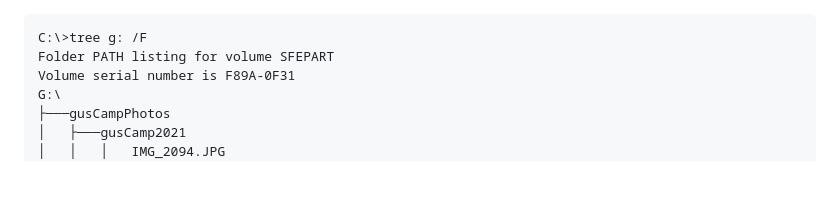
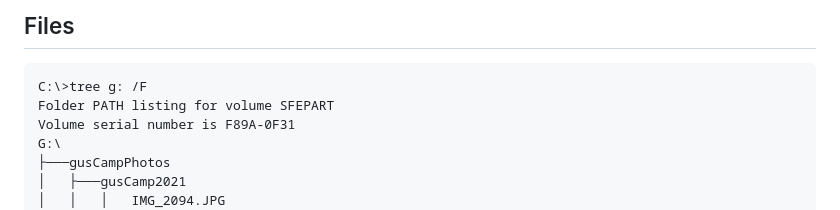
Before and after one commit to 2cld/cf, a Markdown page: docs/gusHPlexG.md, the part around one of its changes. Rendered like a GitHub page; blank space fills up the shorter version.

````diff
--- a/docs/gusHPlexG.md
+++ b/docs/gusHPlexG.md
@@ -1,3 +137,5 @@
+## Files
+
 ```
 C:\>tree g: /F
 Folder PATH listing for volume SFEPART
````
Also changed, not shown: other parts of docs/gusHPlexG.md (+136 -0 lines).
